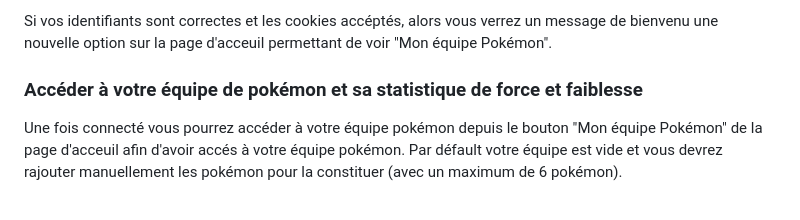
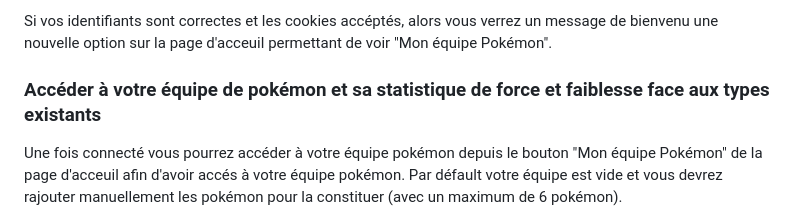
Before and after one commit to basti2002/DSIA_5102A_Projet, a Markdown page: README.md, the part around the change. GitHub-like rendering.

Commit message:
Première version README

```diff
--- a/README.md
+++ b/README.md
@@ -96,7 +96,7 @@ Pour vous connecter à un compte utilisateur vous devrez cliquer sur le bouton "
 Si vos identifiants sont correctes et les cookies accéptés, alors vous verrez un message de bienvenu une nouvelle option sur
 la page d'acceuil permettant de voir "Mon équipe Pokémon".
 
-### Accéder à votre équipe de pokémon et sa statistique de force et faiblesse
+### Accéder à votre équipe de pokémon et sa statistique de force et faiblesse face aux types existants
 
 Une fois connecté vous pourrez accéder à votre équipe pokémon depuis le bouton "Mon équipe Pokémon" de la page d'acceuil afin d'avoir accés à votre équipe pokémon.
 Par défault votre équipe est vide et vous devrez rajouter manuellement les pokémon pour la constituer (avec un maximum de 6 pokémon).
```
